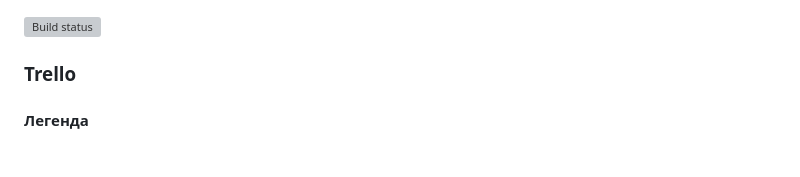
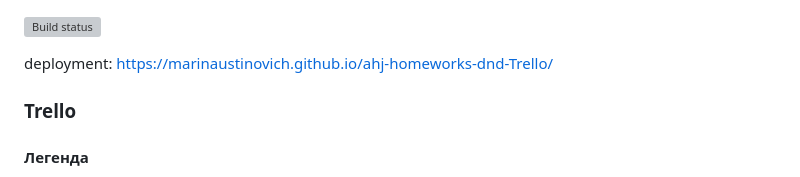
Before and after one commit to marinaustinovich/ahj-homeworks-dnd-Trello, a Markdown page: README.md, the part around the change. Rendered like a GitHub page; blank space fills up the shorter version; grey boxes are pictures that could not be loaded.

Commit message:
added deployment

```diff
--- a/README.md
+++ b/README.md
@@ -1,5 +1,6 @@
 [![Build status](https://ci.appveyor.com/api/projects/status/ml73tv7c6vad2cgy/branch/main?svg=true)](https://ci.appveyor.com/project/marinaustinovich/ahj-homeworks-dnd-trello/branch/main)
 
+deployment: https://marinaustinovich.github.io/ahj-homeworks-dnd-Trello/
 ### Trello
 
 #### Легенда
```
